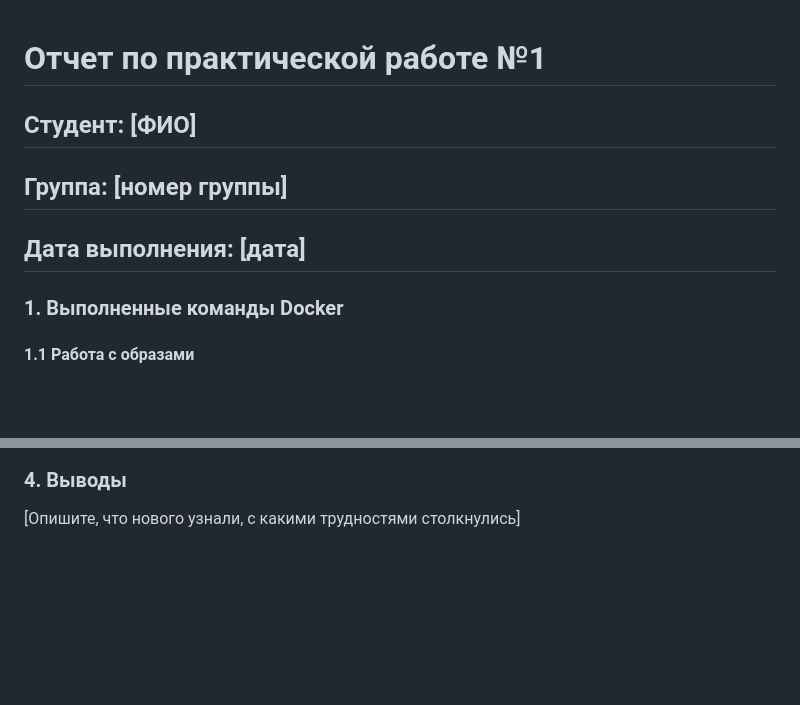
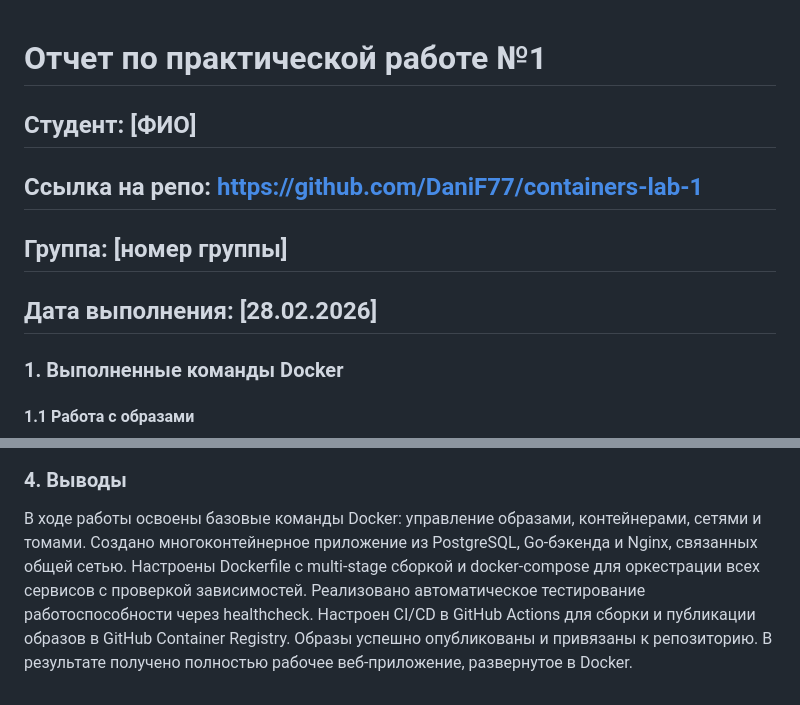
Before and after one commit to DaniF77/containers-lab-1, a Markdown page: REPORT.md, 2 parts joined by grey strips. Rendered like a GitHub page; blank space fills up the shorter version.

```diff
--- a/REPORT.md
+++ b/REPORT.md
@@ -1,7 +1,8 @@
 # Отчет по практической работе №1
 ## Студент: [ФИО]
+## Ссылка на репо: https://github.com/DaniF77/containers-lab-1
 ## Группа: [номер группы]
-## Дата выполнения: [дата]
+## Дата выполнения: [28.02.2026]
 ### 1. Выполненные команды Docker
 #### 1.1 Работа с образами
 
@@ -44,2 +45,2 @@
 ### 4. Выводы
-[Опишите, что нового узнали, с какими трудностями столкнулись]
+В ходе работы освоены базовые команды Docker: управление образами, контейнерами, сетями и томами. Создано многоконтейнерное приложение из PostgreSQL, Go-бэкенда и Nginx, связанных общей сетью. Настроены Dockerfile с multi-stage сборкой и docker-compose для оркестрации всех сервисов с проверкой зависимостей. Реализовано автоматическое тестирование работоспособности через healthcheck. Настроен CI/CD в GitHub Actions для сборки и публикации образов в GitHub Container Registry. Образы успешно опубликованы и привязаны к репозиторию. В результате получено полностью рабочее веб-приложение, развернутое в Docker.
```
Also changed, not shown: other parts of REPORT.md (+5 -5 lines), 21.png (added), 22.png (added), 1 other file.
